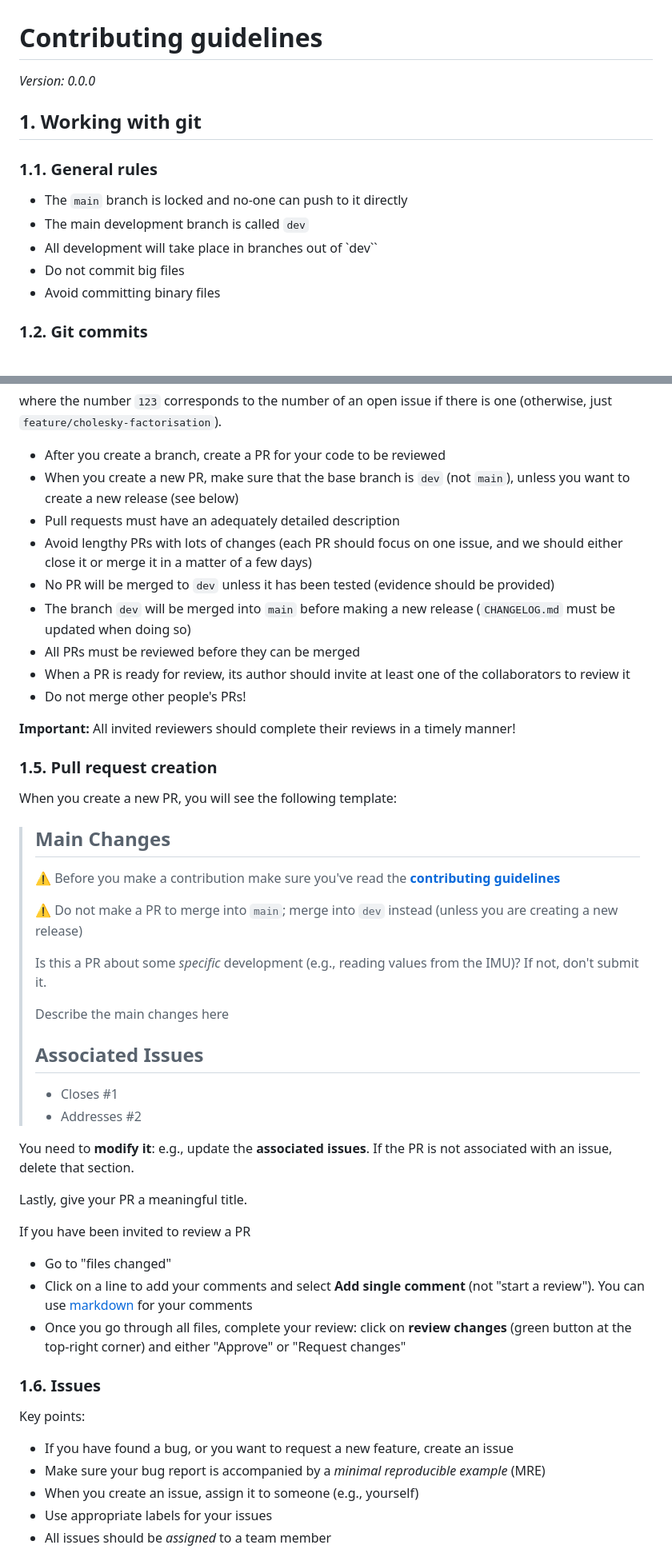
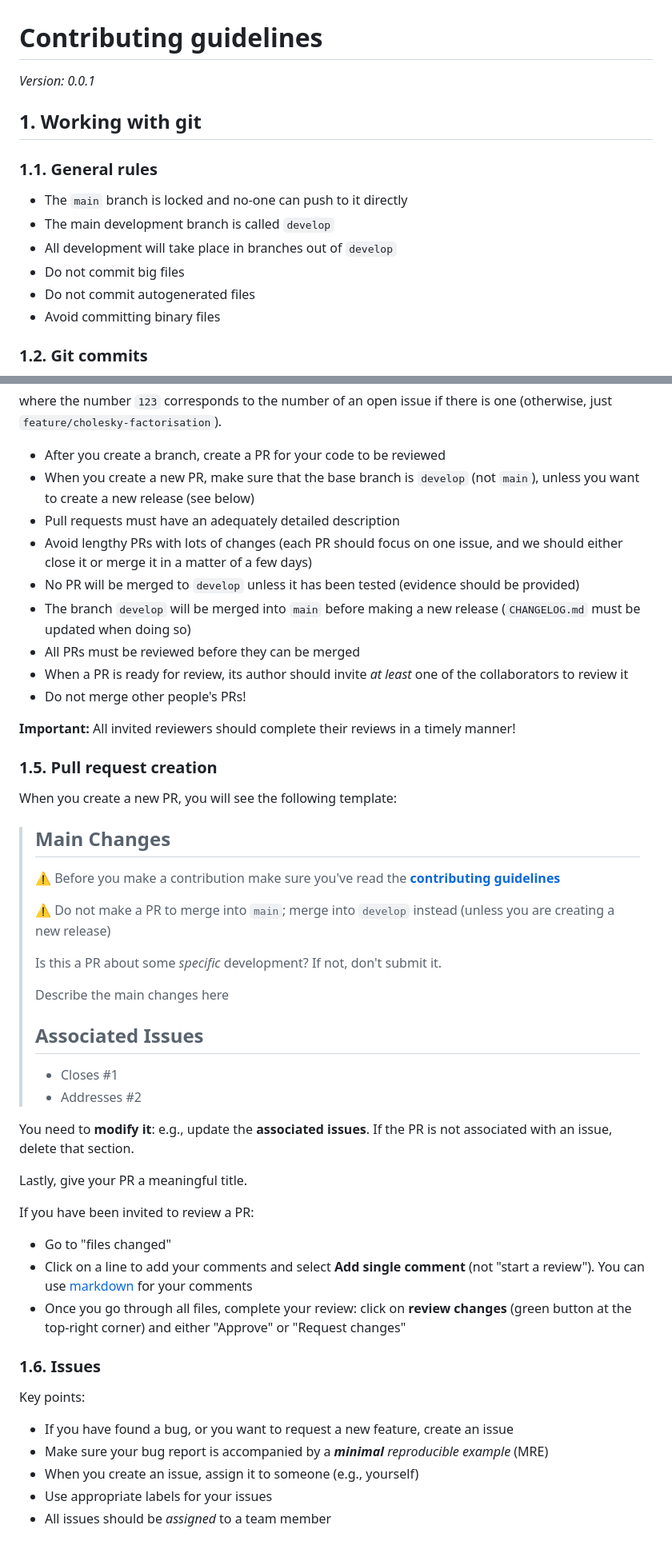
Before and after one commit to ruairimoran/spock.cu, a Markdown page: CONTRIBUTING.md, 2 parts joined by grey strips. Shown: that part at 80% size. Rendered like a GitHub page.

```diff
--- a/CONTRIBUTING.md
+++ b/CONTRIBUTING.md
@@ -1,6 +1,6 @@
 # Contributing guidelines
 
-_Version: 0.0.0_
+_Version: 0.0.1_
 
 
 ## 1. Working with git
@@ -8,9 +8,10 @@ _Version: 0.0.0_
 ### 1.1. General rules
 
 - The `main` branch is locked and no-one can push to it directly
-- The main development branch is called `dev`
-- All development will take place in branches out of `dev``
+- The main development branch is called `develop`
+- All development will take place in branches out of `develop`
 - Do not commit big files
+- Do not commit autogenerated files
 - Avoid committing binary files
 
 
@@ -51,13 +52,13 @@ git checkout -b feature/123-cholesky-factorisation
 where the number `123` corresponds to the number of an open issue if there is one (otherwise, just `feature/cholesky-factorisation`).
 
 - After you create a branch, create a PR for your code to be reviewed
-- When you create a new PR, make sure that the base branch is `dev` (not `main`), unless you want to create a new release (see below)
+- When you create a new PR, make sure that the base branch is `develop` (not `main`), unless you want to create a new release (see below)
 - Pull requests must have an adequately detailed description
 - Avoid lengthy PRs with lots of changes (each PR should focus on one issue, and we should either close it or merge it in a matter of a few days)
-- No PR will be merged to `dev` unless it has been tested (evidence should be provided)
-- The branch `dev` will be merged into `main` before making a new release (`CHANGELOG.md` must be updated when doing so)
+- No PR will be merged to `develop` unless it has been tested (evidence should be provided)
+- The branch `develop` will be merged into `main` before making a new release (`CHANGELOG.md` must be updated when doing so)
 - All PRs must be reviewed before they can be merged
-- When a PR is ready for review, its author should invite at least one of the collaborators to review it
+- When a PR is ready for review, its author should invite _at least_ one of the collaborators to review it
 - Do not merge other people's PRs!
 
 **Important:** All invited reviewers should complete their reviews in a timely manner!
@@ -71,9 +72,9 @@ When you create a new PR, you will see the following template:
 >
 > :warning: Before you make a contribution make sure you've read the [**contributing guidelines**](/CONTRIBUTING.md)
 >
-> :warning: Do not make a PR to merge into `main`; merge into `dev` instead (unless you are creating a new release)
+> :warning: Do not make a PR to merge into `main`; merge into `develop` instead (unless you are creating a new release)
 >
-> Is this a PR about some _specific_ development (e.g., reading values from the IMU)? If not, don't submit it.
+> Is this a PR about some _specific_ development? If not, don't submit it.
 >
 > Describe the main changes here
 >
@@ -88,7 +89,7 @@ You need to **modify it**: e.g., update the **associated issues**. If the PR is
 
 Lastly, give your PR a meaningful title.
 
-If you have been invited to review a PR
+If you have been invited to review a PR:
 
 - Go to "files changed"
 - Click on a line to add your comments and select **Add single comment** (not "start a review"). You can use [markdown](https://docs.github.com/en/get-started/writing-on-github/getting-started-with-writing-and-formatting-on-github/basic-writing-and-formatting-syntax) for your comments
@@ -100,7 +101,7 @@ If you have been invited to review a PR
 Key points:
 
 - If you have found a bug, or you want to request a new feature, create an issue
-- Make sure your bug report is accompanied by a _minimal reproducible example_ (MRE)
+- Make sure your bug report is accompanied by a _**minimal** reproducible example_ (MRE)
 - When you create an issue, assign it to someone (e.g., yourself)
 - Use appropriate labels for your issues
 - All issues should be _assigned_ to a team member
```
Also changed, not shown: other parts of CONTRIBUTING.md (+30 -18 lines).
